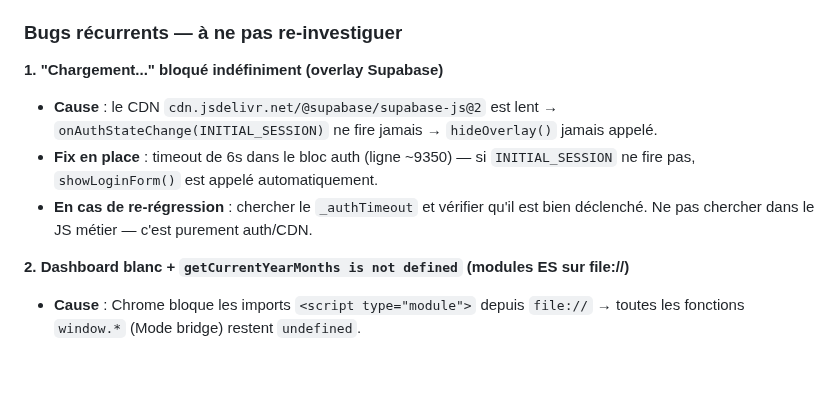
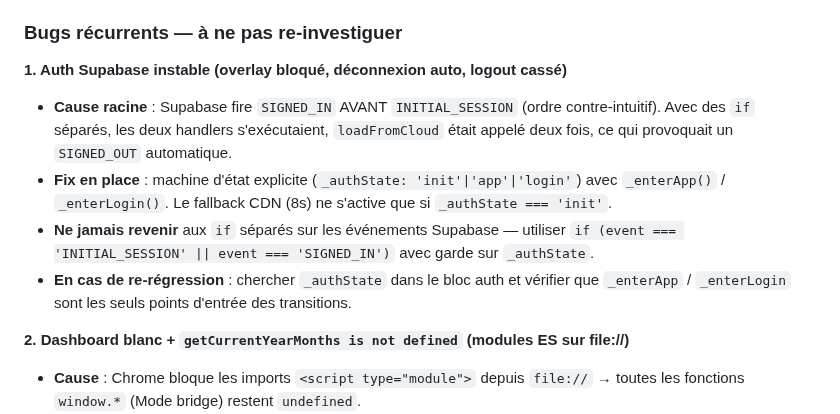
Before and after one commit to indepuls/indepuls, a Markdown page: CLAUDE.md, the part around the change. GitHub-like rendering; blank space fills up the shorter version.

Commit message:
docs: documenter la cause racine du bug auth Supabase (SIGNED_IN avant INITIAL_SESSION)

```diff
--- a/CLAUDE.md
+++ b/CLAUDE.md
@@ -476,10 +476,11 @@ Dans les simulateurs (`calcSimulateur`, `calcDevis`) : base = montant HT total d
 
 ### Bugs récurrents — à ne pas re-investiguer
 
-**1. "Chargement..." bloqué indéfiniment (overlay Supabase)**
-- **Cause** : le CDN `cdn.jsdelivr.net/@supabase/supabase-js@2` est lent → `onAuthStateChange(INITIAL_SESSION)` ne fire jamais → `hideOverlay()` jamais appelé.
-- **Fix en place** : timeout de 6s dans le bloc auth (ligne ~9350) — si `INITIAL_SESSION` ne fire pas, `showLoginForm()` est appelé automatiquement.
-- **En cas de re-régression** : chercher le `_authTimeout` et vérifier qu'il est bien déclenché. Ne pas chercher dans le JS métier — c'est purement auth/CDN.
+**1. Auth Supabase instable (overlay bloqué, déconnexion auto, logout cassé)**
+- **Cause racine** : Supabase fire `SIGNED_IN` AVANT `INITIAL_SESSION` (ordre contre-intuitif). Avec des `if` séparés, les deux handlers s'exécutaient, `loadFromCloud` était appelé deux fois, ce qui provoquait un `SIGNED_OUT` automatique.
+- **Fix en place** : machine d'état explicite (`_authState: 'init'|'app'|'login'`) avec `_enterApp()` / `_enterLogin()`. Le fallback CDN (8s) ne s'active que si `_authState === 'init'`.
+- **Ne jamais revenir** aux `if` séparés sur les événements Supabase — utiliser `if (event === 'INITIAL_SESSION' || event === 'SIGNED_IN')` avec garde sur `_authState`.
+- **En cas de re-régression** : chercher `_authState` dans le bloc auth et vérifier que `_enterApp` / `_enterLogin` sont les seuls points d'entrée des transitions.
 
 **2. Dashboard blanc + `getCurrentYearMonths is not defined` (modules ES sur file://)**
 - **Cause** : Chrome bloque les imports `<script type="module">` depuis `file://` → toutes les fonctions `window.*` (Mode bridge) restent `undefined`.
```
